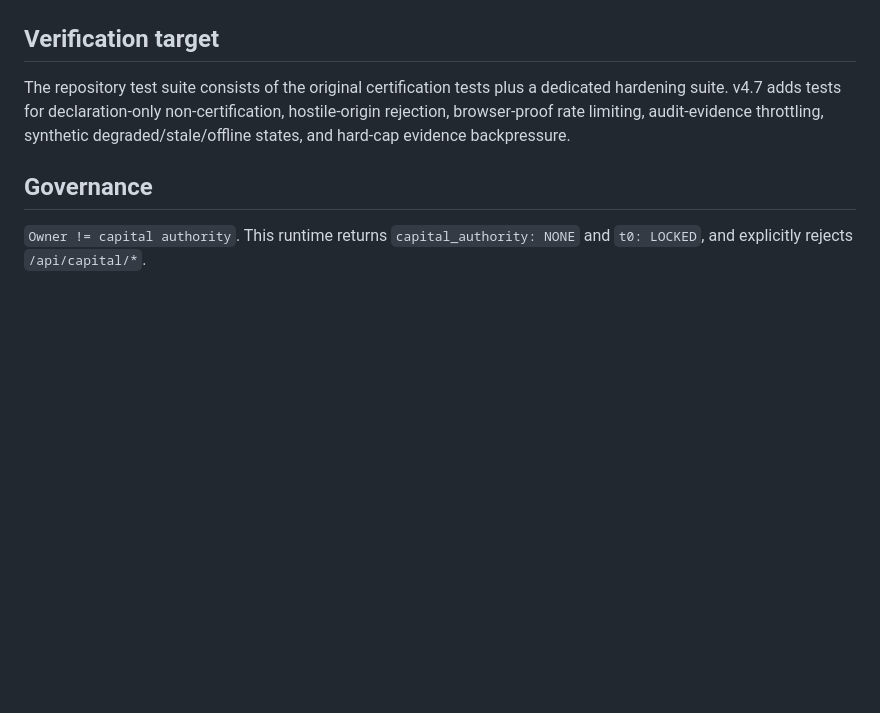
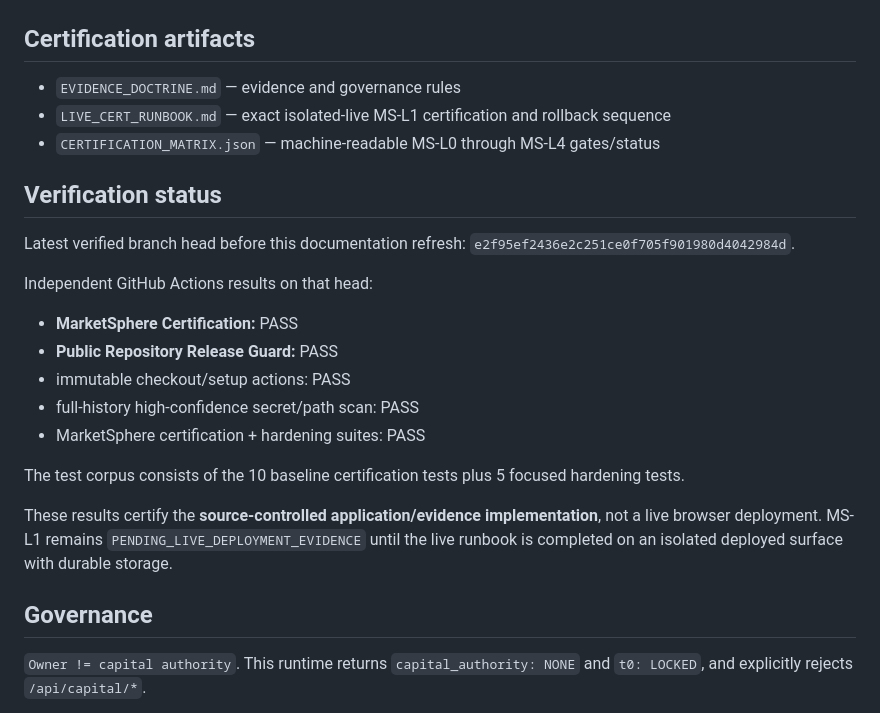
Before and after one commit to aahmed2440/My-Files, a Markdown page: deploy/marketsphere/README.md, the part around the change. Drawn GitHub-style; blank space fills up the shorter version.

Commit message:
MarketSphere v4.7: record latest verified CI and certification artifacts

```diff
--- a/deploy/marketsphere/README.md
+++ b/deploy/marketsphere/README.md
@@ -79,9 +79,27 @@ npm start
 - Snapshot: `POST /api/certification/snapshot`
 - Certification bundle: `/api/certification/bundle`
 
-## Verification target
+## Certification artifacts
 
-The repository test suite consists of the original certification tests plus a dedicated hardening suite. v4.7 adds tests for declaration-only non-certification, hostile-origin rejection, browser-proof rate limiting, audit-evidence throttling, synthetic degraded/stale/offline states, and hard-cap evidence backpressure.
+- `EVIDENCE_DOCTRINE.md` — evidence and governance rules
+- `LIVE_CERT_RUNBOOK.md` — exact isolated-live MS-L1 certification and rollback sequence
+- `CERTIFICATION_MATRIX.json` — machine-readable MS-L0 through MS-L4 gates/status
+
+## Verification status
+
+Latest verified branch head before this documentation refresh: `e2f95ef2436e2c251ce0f705f901980d4042984d`.
+
+Independent GitHub Actions results on that head:
+
+- **MarketSphere Certification:** PASS
+- **Public Repository Release Guard:** PASS
+- immutable checkout/setup actions: PASS
+- full-history high-confidence secret/path scan: PASS
+- MarketSphere certification + hardening suites: PASS
+
+The test corpus consists of the 10 baseline certification tests plus 5 focused hardening tests.
+
+These results certify the **source-controlled application/evidence implementation**, not a live browser deployment. MS-L1 remains `PENDING_LIVE_DEPLOYMENT_EVIDENCE` until the live runbook is completed on an isolated deployed surface with durable storage.
 
 ## Governance
 
```
